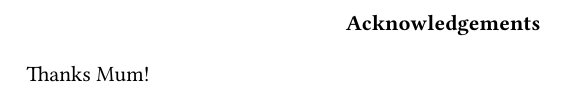
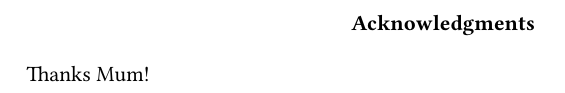
Before and after one commit to jvia/fyp, a LaTeX thesis (docs/dissertation/master.tex): part of page 5 of 15, cut at the place of the change. Compiled offline with LuaLaTeX.

Commit message:
Fix typo.

```diff
--- a/docs/dissertation/master.tex
+++ b/docs/dissertation/master.tex
@@ -72,7 +72,7 @@
 %%%%%%%%%%%%%%%%%%%%%%%%%%%%%%%%%%%%%%%%%%%%%%%%%%%%%%%%%%%%%%%%%%%%%%
 %% Acknowledgments
 %%%%%%%%%%%%%%%%%%%%%%%%%%%%%%%%%%%%%%%%%%%%%%%%%%%%%%%%%%%%%%%%%%%%%%
-\renewcommand{\abstractname}{Acknowledgements}
+\renewcommand{\abstractname}{Acknowledgments}
 \begin{abstract}
   Thanks Mum!
 \end{abstract}
```
